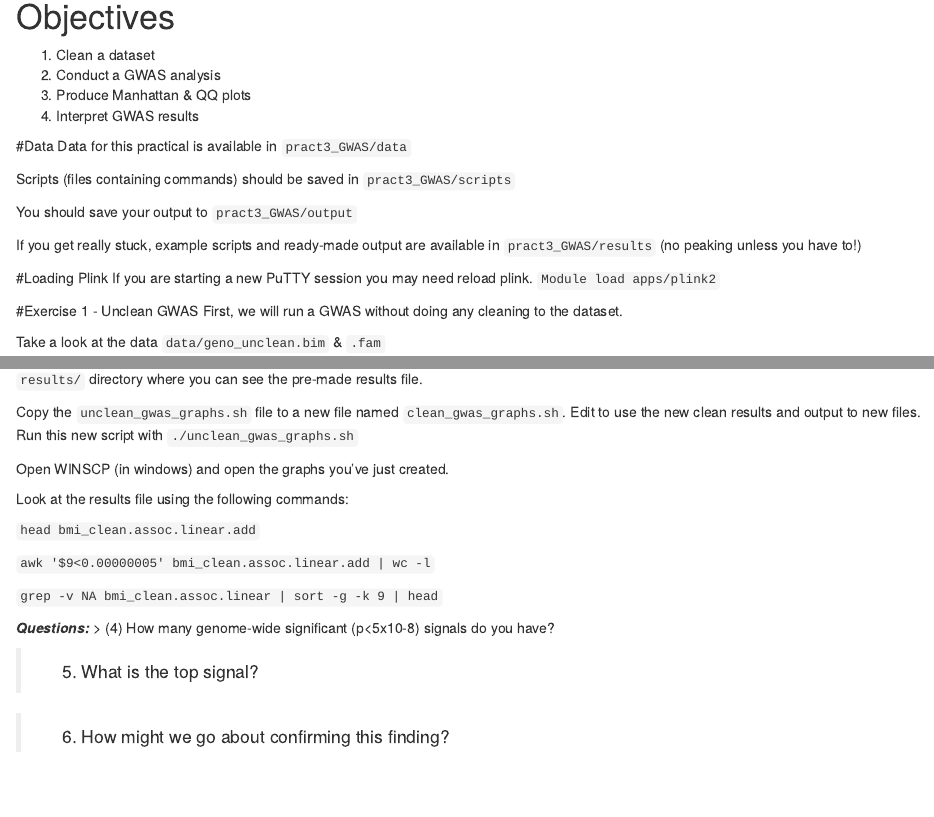
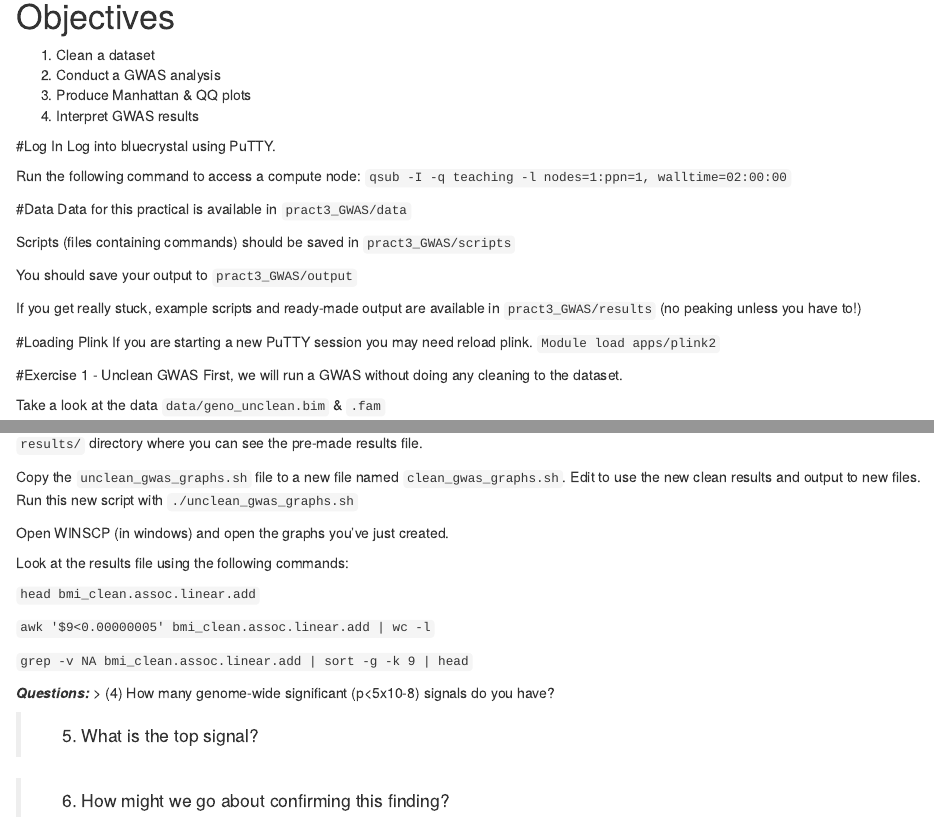
Before and after one commit to epxlp/Genetics_short_course_2016, an R Markdown document (pract3_GWAS/Exercises.rmd): the page in a window 1100 px wide, from 80 px down, and a second part further down, joined at a grey line. Rendered offline with R 4.5, knitr and Pandoc, with nearby package versions.

Commit message:
Update Exercises.rmd

```diff
--- a/pract3_GWAS/Exercises.rmd
+++ b/pract3_GWAS/Exercises.rmd
@@ -4,6 +4,12 @@
 2. Conduct a GWAS analysis
 3. Produce Manhattan & QQ plots
 4. Interpret GWAS results
+
+#Log In
+Log into bluecrystal using PuTTY.
+
+Run the following command to access a compute node:
+`qsub -I -q teaching -l nodes=1:ppn=1, walltime=02:00:00`
 
 #Data
 Data for this practical is available in `pract3_GWAS/data`
@@ -75,7 +81,7 @@ Look at the results file using the following commands:
 
 `awk '$9<0.00000005' bmi_clean.assoc.linear.add | wc -l`
 
-`grep -v NA bmi_clean.assoc.linear | sort -g -k 9 | head`
+`grep -v NA bmi_clean.assoc.linear.add | sort -g -k 9 | head`
 
 **_Questions:_**
 > (4) How many genome-wide significant (p<5x10-8) signals do you have?
```
